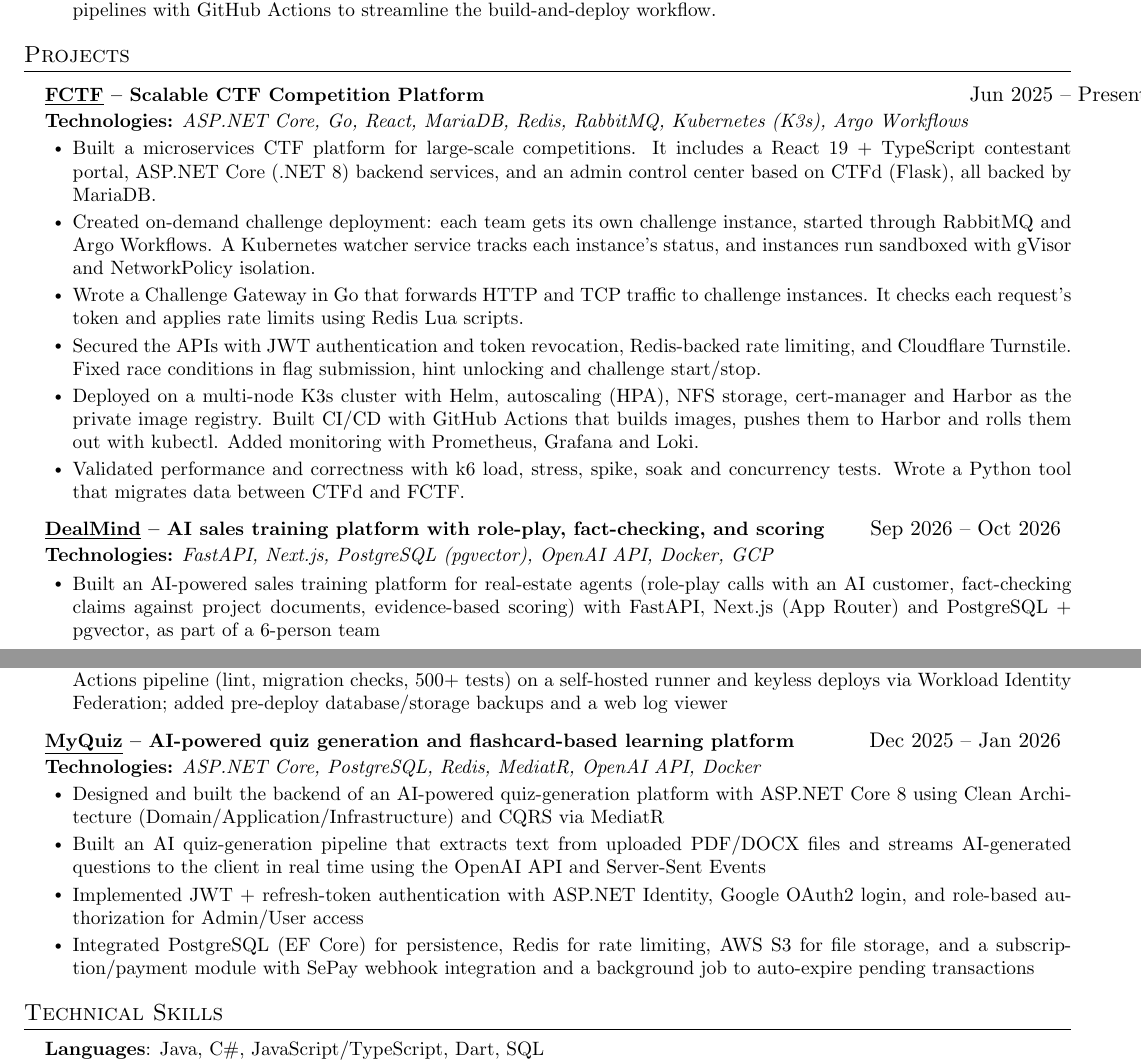
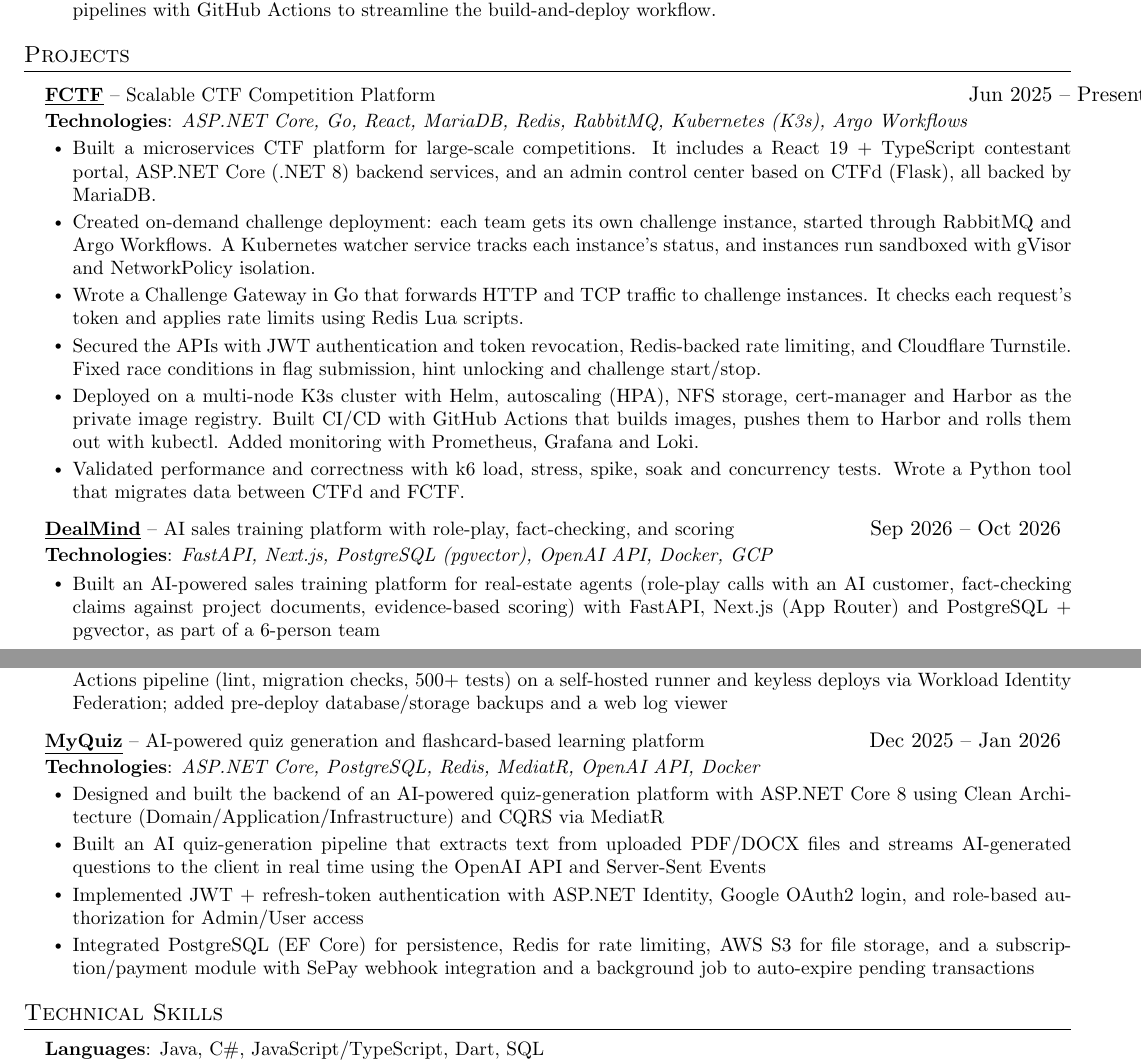
Before and after one commit to nvtai24/mycv, a LaTeX document (main.tex): two parts of pages 1 and 2 of 2, joined at a grey line, cut so that both start at the same text. Compiled offline with pdfLaTeX.

Commit message:
update project heading style

```diff
--- a/main.tex
+++ b/main.tex
@@ -87,8 +87,8 @@
 \newcommand{\resumeProjectHeading}[3]{
   \item
     \begin{tabular*}{0.97\textwidth}{l@{\extracolsep{\fill}}r}
-      \small\textbf{#1} & #3 \\
-      \small\textbf{Technologies:} \emph{#2} & \\
+      \small #1 & #3 \\
+      \small\textbf{Technologies}: \emph{#2} & \\
     \end{tabular*}\vspace{-7pt}
 }
 
@@ -169,7 +169,7 @@
   \resumeSubHeadingListStart
 
     \resumeProjectHeading
-      {\href{https://github.com/hoaanhtuc113/FCTF}{\textbf{\underline{FCTF}}} \textbf{-- Scalable CTF Competition Platform}}
+      {\href{https://github.com/hoaanhtuc113/FCTF}{\textbf{\underline{FCTF}}} -- Scalable CTF Competition Platform}
       {ASP.NET Core, Go, React, MariaDB, Redis, RabbitMQ, Kubernetes (K3s), Argo Workflows}
       {Jun 2025 -- Present}
       \resumeItemListStart
@@ -191,7 +191,7 @@
       \resumeItemListEnd
 
     \resumeProjectHeading
-      {\href{https://github.com/nvtai24/dealmind}{\textbf{\underline{DealMind}}} \textbf{-- AI sales training platform with role-play, fact-checking, and scoring}}
+      {\href{https://github.com/nvtai24/dealmind}{\textbf{\underline{DealMind}}} -- AI sales training platform with role-play, fact-checking, and scoring}
       {FastAPI, Next.js, PostgreSQL (pgvector), OpenAI API, Docker, GCP}
       {Sep 2026 -- Oct 2026}
       \resumeItemListStart
@@ -211,7 +211,7 @@
       \resumeItemListEnd
 
     \resumeProjectHeading
-      {\href{https://github.com/nvtai24/myquiz-be}{\textbf{\underline{MyQuiz}}} \textbf{-- AI-powered quiz generation and flashcard-based learning platform}}
+      {\href{https://github.com/nvtai24/myquiz-be}{\textbf{\underline{MyQuiz}}} -- AI-powered quiz generation and flashcard-based learning platform}
       {ASP.NET Core, PostgreSQL, Redis, MediatR, OpenAI API, Docker}
       {Dec 2025 -- Jan 2026}
       \resumeItemListStart
```
